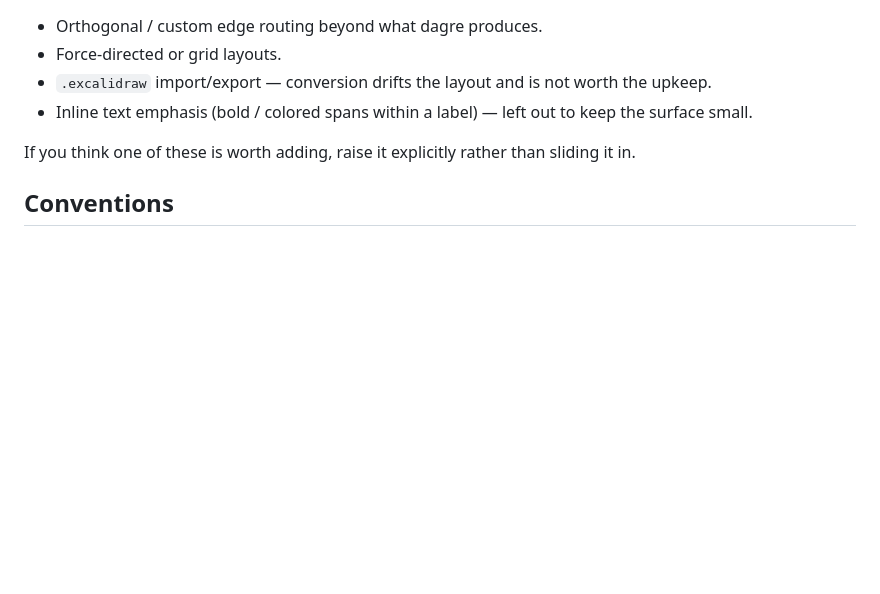
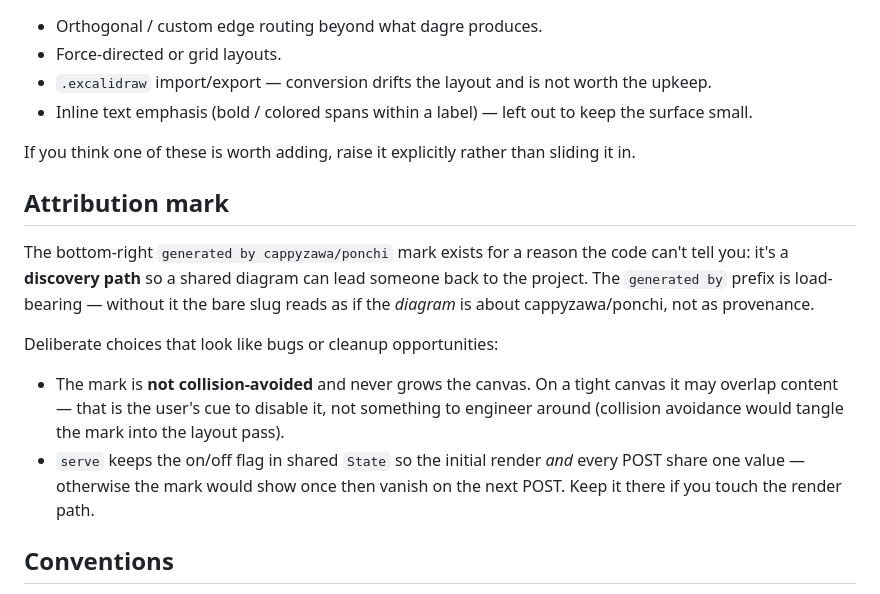
Before and after one commit to cappyzawa/ponchi, a Markdown page: CLAUDE.md, the part around the change. GitHub-like rendering; blank space fills up the shorter version.

```diff
--- a/CLAUDE.md
+++ b/CLAUDE.md
@@ -78,6 +78,21 @@ compatible.
 
 If you think one of these is worth adding, raise it explicitly rather than sliding it in.
 
+## Attribution mark
+
+The bottom-right `generated by cappyzawa/ponchi` mark exists for a reason the code
+can't tell you: it's a **discovery path** so a shared diagram can lead someone back
+to the project. The `generated by` prefix is load-bearing — without it the bare slug
+reads as if the *diagram* is about cappyzawa/ponchi, not as provenance.
+
+Deliberate choices that look like bugs or cleanup opportunities:
+- The mark is **not collision-avoided** and never grows the canvas. On a tight canvas
+  it may overlap content — that is the user's cue to disable it, not something to
+  engineer around (collision avoidance would tangle the mark into the layout pass).
+- `serve` keeps the on/off flag in shared `State` so the initial render *and* every
+  POST share one value — otherwise the mark would show once then vanish on the next
+  POST. Keep it there if you touch the render path.
+
 ## Conventions
 
 - Code comments and commit messages in English.
```
Also changed, not shown: README.md (+2 -0 lines), docs/example.png, 5 other files.
